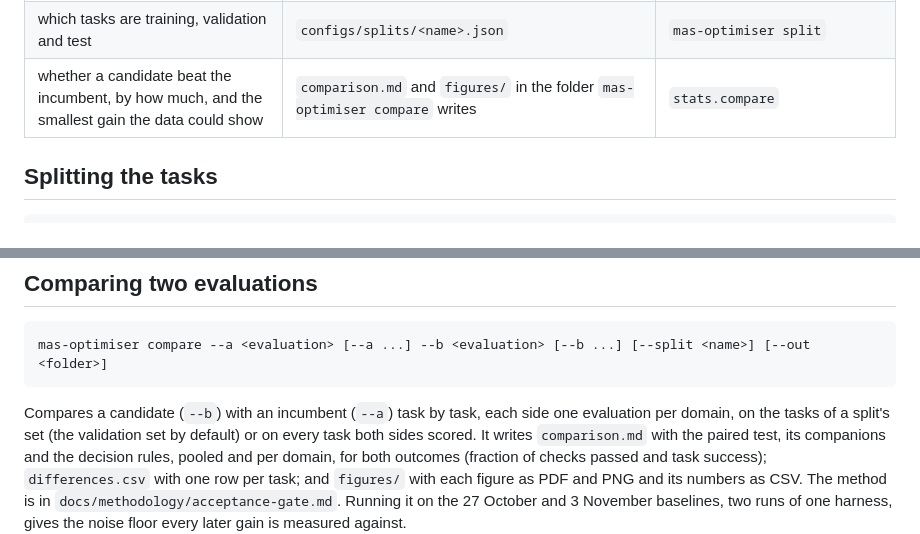
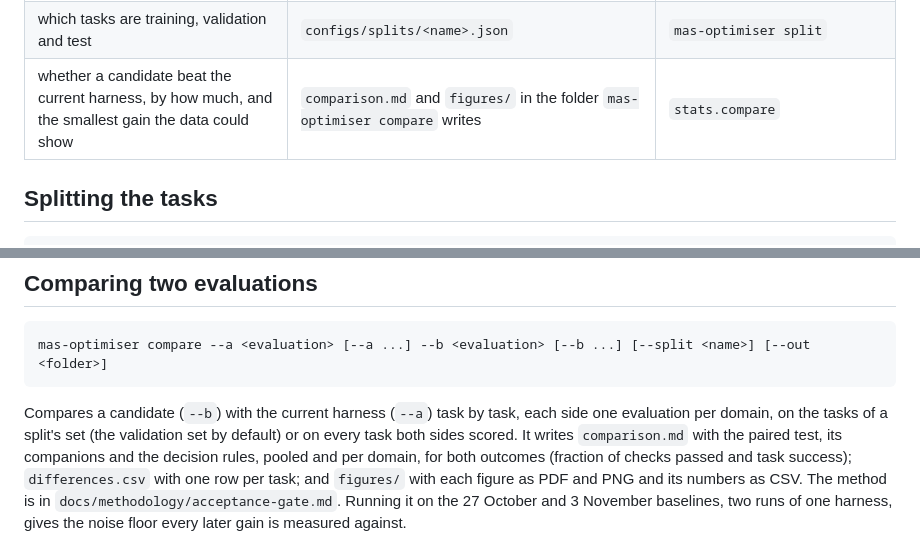
Before and after one commit to muck-or-mack/mas-optimiser, a Markdown page: README.md, 2 parts joined by grey strips. GitHub-like rendering.

Commit message:
say current harness, not incumbent, throughout the statistics module and its documentation

````diff
--- a/README.md
+++ b/README.md
@@ -214,7 +214,7 @@ Every evaluation folder is written to be read without a tracing server:
 | the tasks' policy, request, checks and tools | the dataset and `vendor/enterpriseops-gym/data/revised/`; the corrections in `data/check_patches.json` | |
 | the tables a domain has, with keys and references | `docs/data-model/<domain>.md`; the schema in `data/schemas/<domain>.sql` | `mas-optimiser schema` |
 | which tasks are training, validation and test | `configs/splits/<name>.json` | `mas-optimiser split` |
-| whether a candidate beat the incumbent, by how much, and the smallest gain the data could show | `comparison.md` and `figures/` in the folder `mas-optimiser compare` writes | `stats.compare` |
+| whether a candidate beat the current harness, by how much, and the smallest gain the data could show | `comparison.md` and `figures/` in the folder `mas-optimiser compare` writes | `stats.compare` |
 
 ## Splitting the tasks
 
@@ -304,7 +304,7 @@ judges on.
 mas-optimiser compare --a <evaluation> [--a ...] --b <evaluation> [--b ...] [--split <name>] [--out <folder>]
 ```
 
-Compares a candidate (`--b`) with an incumbent (`--a`) task by task, each
+Compares a candidate (`--b`) with the current harness (`--a`) task by task, each
 side one evaluation per domain, on the tasks of a split's set (the
 validation set by default) or on every task both sides scored. It writes
 `comparison.md` with the paired test, its companions and the decision
````
Also changed, not shown: docs/methodology/acceptance-gate.md (+2 -2 lines), docs/figures/gate/differences.png, docs/figures/gate/domains.png, 6 other files.
